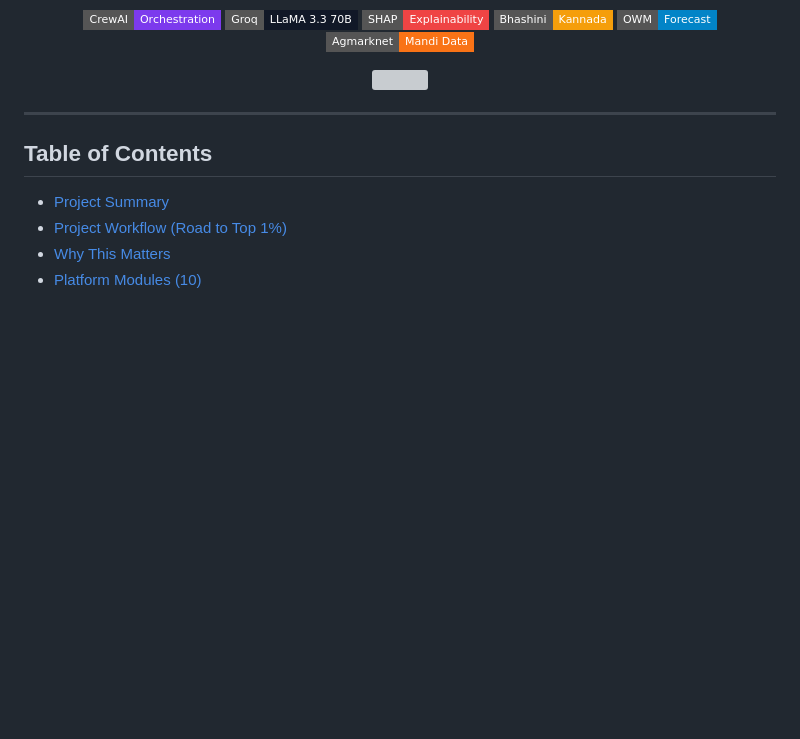
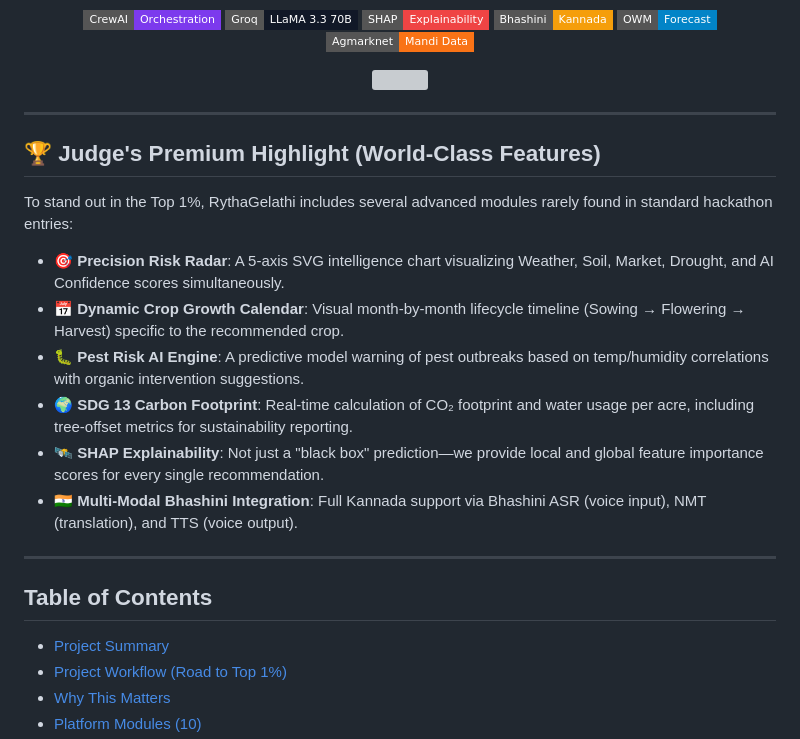
Before and after one commit to Yashaswini-V21/Rytha_Mitra, a Markdown page: README.md, the part around the change. Drawn GitHub-style; badges without logos; blank space fills up the shorter version; grey boxes are pictures that could not be loaded.

Commit message:
docs: enhance README with premium highlights and fix git user config

```diff
--- a/README.md
+++ b/README.md
@@ -26,6 +26,19 @@
 <img src="https://capsule-render.vercel.app/api?type=rect&color=gradient&customColorList=6,11,20&height=85&section=header&text=Irrigation%20AI%20%7C%20Fertilizer%20Engine%20%7C%20Carbon%20Tracker%20%7C%20Sustainability%20Score&fontSize=20&fontColor=ffffff&animation=fadeIn" width="100%"/>
 
 </div>
+
+---
+
+## 🏆 Judge's Premium Highlight (World-Class Features)
+
+To stand out in the Top 1%, RythaGelathi includes several advanced modules rarely found in standard hackathon entries:
+
+- **🎯 Precision Risk Radar**: A 5-axis SVG intelligence chart visualizing Weather, Soil, Market, Drought, and AI Confidence scores simultaneously.
+- **📅 Dynamic Crop Growth Calendar**: Visual month-by-month lifecycle timeline (Sowing → Flowering → Harvest) specific to the recommended crop.
+- **🐛 Pest Risk AI Engine**: A predictive model warning of pest outbreaks based on temp/humidity correlations with organic intervention suggestions.
+- **🌍 SDG 13 Carbon Footprint**: Real-time calculation of CO₂ footprint and water usage per acre, including tree-offset metrics for sustainability reporting.
+- **🛰️ SHAP Explainability**: Not just a "black box" prediction—we provide local and global feature importance scores for every single recommendation.
+- **🇮🇳 Multi-Modal Bhashini Integration**: Full Kannada support via Bhashini ASR (voice input), NMT (translation), and TTS (voice output).
 
 ---
 
```
